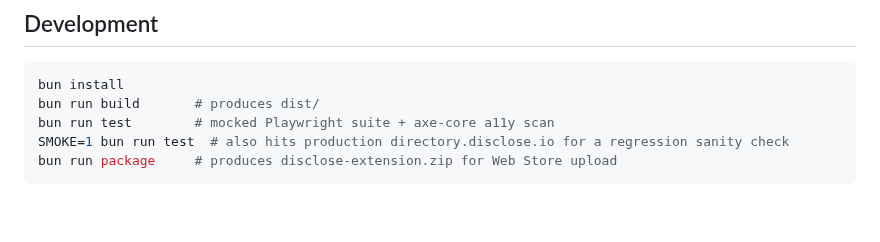
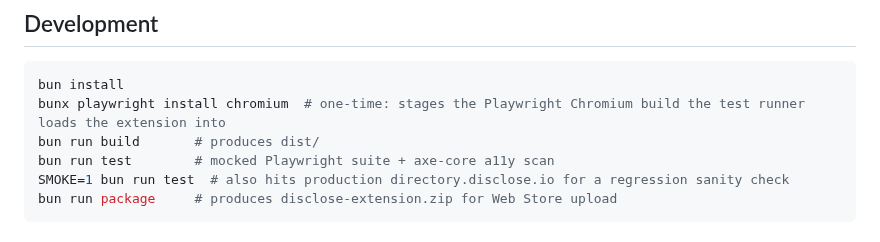
Before and after one commit to disclose/chrome-extension-v2, a Markdown page: README.md, the part around the change. Drawn GitHub-style; blank space fills up the shorter version.

Commit message:
Cold-clone hardening: document and automate Playwright chromium install
- README Development block now lists `bunx playwright install chromium`
  between `bun install` and `bun run build`. The Playwright npm package
  no longer auto-stages browser binaries under Bun, so a cold-clone of this
  repo would otherwise fail at the first `bun run test` with a service-worker
  registration timeout.
- package.json gains a `postinstall` script that runs the same command,
  making the install side-effect happen automatically. Idempotent — re-running
  `bun install` on a warm tree is a no-op.
- Refresh docs/screenshots/popup-*.png from the latest mocked-test run. Byte
  diffs only (~150-300b per file) from PNG encoder nondeterminism; visible
  popup states unchanged from the prior set.

````diff
--- a/README.md
+++ b/README.md
@@ -36,6 +36,7 @@ No new infrastructure: this extension consumes the existing `directory.disclose.
 
 ```sh
 bun install
+bunx playwright install chromium  # one-time: stages the Playwright Chromium build the test runner loads the extension into
 bun run build       # produces dist/
 bun run test        # mocked Playwright suite + axe-core a11y scan
 SMOKE=1 bun run test  # also hits production directory.disclose.io for a regression sanity check
````
Also changed, not shown: docs/screenshots/popup-level5.png, docs/screenshots/popup-none.png, docs/screenshots/popup-retaliation.png, docs/screenshots/popup-safe-harbor.png, docs/screenshots/popup-vdp.png, 1 other file.
